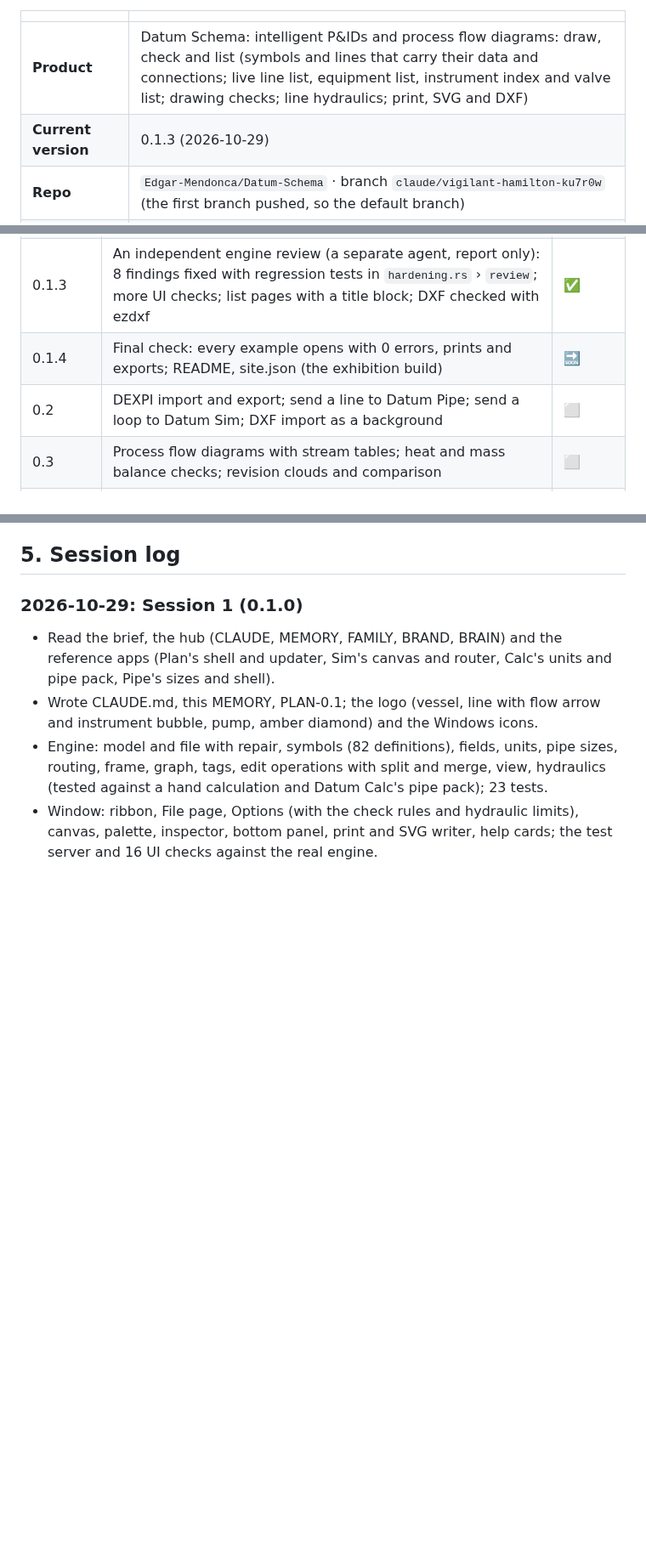
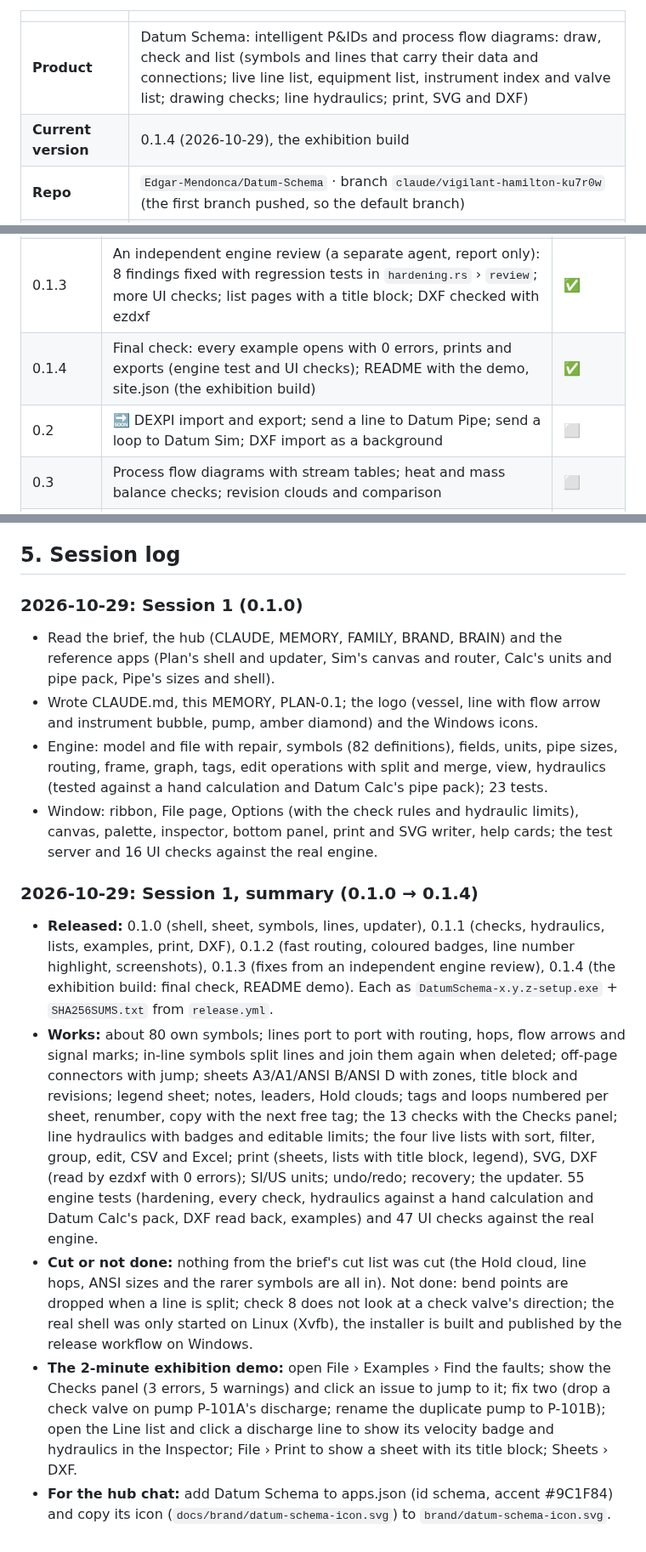
Before and after one commit to Edgar-Mendonca/Datum-Schema, a Markdown page: docs/MEMORY.md, 3 parts joined by grey strips. Shown at 85% size. Drawn GitHub-style; blank space fills up the shorter version.

```diff
--- a/docs/MEMORY.md
+++ b/docs/MEMORY.md
@@ -6,7 +6,7 @@
 | | |
 | --- | --- |
 | **Product** | Datum Schema: intelligent P&IDs and process flow diagrams: draw, check and list (symbols and lines that carry their data and connections; live line list, equipment list, instrument index and valve list; drawing checks; line hydraulics; print, SVG and DXF) |
-| **Current version** | 0.1.3 (2026-10-29) |
+| **Current version** | 0.1.4 (2026-10-29), the exhibition build |
 | **Repo** | `Edgar-Mendonca/Datum-Schema` · branch `claude/vigilant-hamilton-ku7r0w` (the first branch pushed, so the default branch) |
 | **Stack** | Rust engine (`crates/core`: model, symbols, graph, tags, checks, hydraulics, lists, frame, routing, DXF), Tauri 2, SolidJS + strict TypeScript; no Python |
 | **Identifier** | `com.edgarmendonca.datumschema` · files `.dschema` (JSON, `format` 1) · installer `DatumSchema-x.y.z-setup.exe` + `SHA256SUMS.txt` · publisher "Datum" |
@@ -113,8 +113,8 @@ Coordinates are millimetres on the sheet, y down, so a sheet prints at its true
 | 0.1.1 | Graph, tags, numbering, hardening tests; off-page connectors, legend sheet, notes and Hold clouds; the 13 checks and the Checks panel; hydraulics with badges; the four lists with CSV and Excel; print, SVG, DXF; the examples and Find the faults | ✅ |
 | 0.1.2 | Speed (router marks blocked cells per symbol: 5 s → 0.07 s on a crowded 500-symbol sheet), coloured badges, selected line number highlighted on every sheet, screenshots | ✅ |
 | 0.1.3 | An independent engine review (a separate agent, report only): 8 findings fixed with regression tests in `hardening.rs` › `review`; more UI checks; list pages with a title block; DXF checked with ezdxf | ✅ |
-| 0.1.4 | Final check: every example opens with 0 errors, prints and exports; README, site.json (the exhibition build) | 🔜 |
-| 0.2 | DEXPI import and export; send a line to Datum Pipe; send a loop to Datum Sim; DXF import as a background | ⬜ |
+| 0.1.4 | Final check: every example opens with 0 errors, prints and exports (engine test and UI checks); README with the demo, site.json (the exhibition build) | ✅ |
+| 0.2 | 🔜 DEXPI import and export; send a line to Datum Pipe; send a loop to Datum Sim; DXF import as a background | ⬜ |
 | 0.3 | Process flow diagrams with stream tables; heat and mass balance checks; revision clouds and comparison | ⬜ |
 | 0.4 | Loop diagrams and instrument datasheets; cause-and-effect matrix; valve datasheets | ⬜ |
 | 0.5 | Company templates; project reports (valve and fitting take-off); review comments | ⬜ |
@@ -137,3 +137,10 @@ Coordinates are millimetres on the sheet, y down, so a sheet prints at its true
 - Wrote CLAUDE.md, this MEMORY, PLAN-0.1; the logo (vessel, line with flow arrow and instrument bubble, pump, amber diamond) and the Windows icons.
 - Engine: model and file with repair, symbols (82 definitions), fields, units, pipe sizes, routing, frame, graph, tags, edit operations with split and merge, view, hydraulics (tested against a hand calculation and Datum Calc's pipe pack); 23 tests.
 - Window: ribbon, File page, Options (with the check rules and hydraulic limits), canvas, palette, inspector, bottom panel, print and SVG writer, help cards; the test server and 16 UI checks against the real engine.
+
+### 2026-10-29: Session 1, summary (0.1.0 → 0.1.4)
+- **Released:** 0.1.0 (shell, sheet, symbols, lines, updater), 0.1.1 (checks, hydraulics, lists, examples, print, DXF), 0.1.2 (fast routing, coloured badges, line number highlight, screenshots), 0.1.3 (fixes from an independent engine review), 0.1.4 (the exhibition build: final check, README demo). Each as `DatumSchema-x.y.z-setup.exe` + `SHA256SUMS.txt` from `release.yml`.
+- **Works:** about 80 own symbols; lines port to port with routing, hops, flow arrows and signal marks; in-line symbols split lines and join them again when deleted; off-page connectors with jump; sheets A3/A1/ANSI B/ANSI D with zones, title block and revisions; legend sheet; notes, leaders, Hold clouds; tags and loops numbered per sheet, renumber, copy with the next free tag; the 13 checks with the Checks panel; line hydraulics with badges and editable limits; the four live lists with sort, filter, group, edit, CSV and Excel; print (sheets, lists with title block, legend), SVG, DXF (read by ezdxf with 0 errors); SI/US units; undo/redo; recovery; the updater. 55 engine tests (hardening, every check, hydraulics against a hand calculation and Datum Calc's pack, DXF read back, examples) and 47 UI checks against the real engine.
+- **Cut or not done:** nothing from the brief's cut list was cut (the Hold cloud, line hops, ANSI sizes and the rarer symbols are all in). Not done: bend points are dropped when a line is split; check 8 does not look at a check valve's direction; the real shell was only started on Linux (Xvfb), the installer is built and published by the release workflow on Windows.
+- **The 2-minute exhibition demo:** open File › Examples › Find the faults; show the Checks panel (3 errors, 5 warnings) and click an issue to jump to it; fix two (drop a check valve on pump P-101A's discharge; rename the duplicate pump to P-101B); open the Line list and click a discharge line to show its velocity badge and hydraulics in the Inspector; File › Print to show a sheet with its title block; Sheets › DXF.
+- **For the hub chat:** add Datum Schema to apps.json (id schema, accent #9C1F84) and copy its icon (`docs/brand/datum-schema-icon.svg`) to `brand/datum-schema-icon.svg`.
```
Also changed, not shown: CHANGELOG.md (+8 -0 lines), README.md (+8 -0 lines), docs/images/compressor.png, 6 other files.
